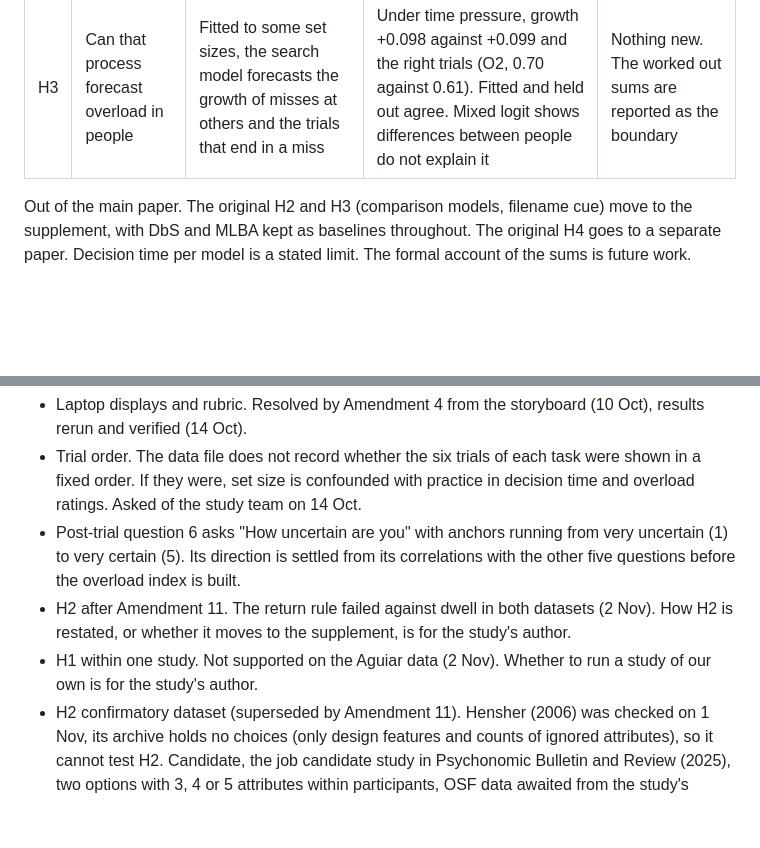
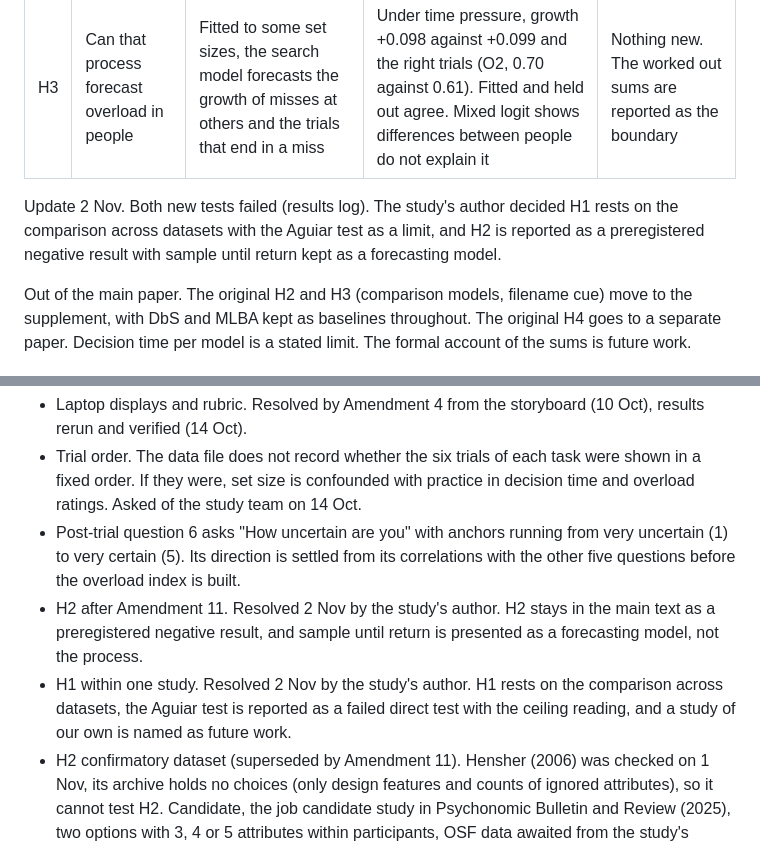
Before and after one commit to ucchol/overload-prediction, a Markdown page: STORY.md, 2 parts joined by grey strips. Rendered like a GitHub page; blank space fills up the shorter version.

Commit message:
STORY. Decisions on H1 and H2 after their tests

```diff
--- a/STORY.md
+++ b/STORY.md
@@ -15,6 +15,8 @@ The NHB paper has three hypotheses. Everything else is a baseline, a supplement
 | H1 | When does overload appear | People compensate for more options when an option can be judged at a glance, and choose worse with more options when judging is costly | Snacks at a glance compensate (+0.010, exploratory). Three second snacks (+0.099) and worked out sums (+0.156) overload (Amendment 8). Sensitivity rises with set size on snacks (+0.18, C3) as the mechanism of compensation | A test within one study that varies the cost of judging |
 | H2 | What process produces it | Attention returns to attractive options and the first option looked at twice is chosen (sample until return) | Choices as good as CL everywhere and better than DbS and MLBA (S5, G3, C3). Search grows like the square root of the set (S1). Expected looks foresee slow decisions (S3) | The return rule tested on gaze sequences, a result CL cannot produce |
 | H3 | Can that process forecast overload in people | Fitted to some set sizes, the search model forecasts the growth of misses at others and the trials that end in a miss | Under time pressure, growth +0.098 against +0.099 and the right trials (O2, 0.70 against 0.61). Fitted and held out agree. Mixed logit shows differences between people do not explain it | Nothing new. The worked out sums are reported as the boundary |
+
+Update 2 Nov. Both new tests failed (results log). The study's author decided H1 rests on the comparison across datasets with the Aguiar test as a limit, and H2 is reported as a preregistered negative result with sample until return kept as a forecasting model.
 
 Out of the main paper. The original H2 and H3 (comparison models, filename cue) move to the supplement, with DbS and MLBA kept as baselines throughout. The original H4 goes to a separate paper. Decision time per model is a stated limit. The formal account of the sums is future work.
 
@@ -419,8 +421,8 @@ Reading. Gaze favours accumulation by looking time over a stop at the first retu
 - Laptop displays and rubric. Resolved by Amendment 4 from the storyboard (10 Oct), results rerun and verified (14 Oct).
 - Trial order. The data file does not record whether the six trials of each task were shown in a fixed order. If they were, set size is confounded with practice in decision time and overload ratings. Asked of the study team on 14 Oct.
 - Post-trial question 6 asks "How uncertain are you" with anchors running from very uncertain (1) to very certain (5). Its direction is settled from its correlations with the other five questions before the overload index is built.
-- H2 after Amendment 11. The return rule failed against dwell in both datasets (2 Nov). How H2 is restated, or whether it moves to the supplement, is for the study's author.
-- H1 within one study. Not supported on the Aguiar data (2 Nov). Whether to run a study of our own is for the study's author.
+- H2 after Amendment 11. Resolved 2 Nov by the study's author. H2 stays in the main text as a preregistered negative result, and sample until return is presented as a forecasting model, not the process.
+- H1 within one study. Resolved 2 Nov by the study's author. H1 rests on the comparison across datasets, the Aguiar test is reported as a failed direct test with the ceiling reading, and a study of our own is named as future work.
 - H2 confirmatory dataset (superseded by Amendment 11). Hensher (2006) was checked on 1 Nov, its archive holds no choices (only design features and counts of ignored attributes), so it cannot test H2. Candidate, the job candidate study in Psychonomic Bulletin and Review (2025), two options with 3, 4 or 5 attributes within participants, OSF data awaited from the study's author. Fix by amendment before inspecting outcomes.
 - H3 independent cue. Resolved by Amendment 9, run 1 Nov, not supported.
 - H4. Set aside for a separate paper (Amendment 9).
```
